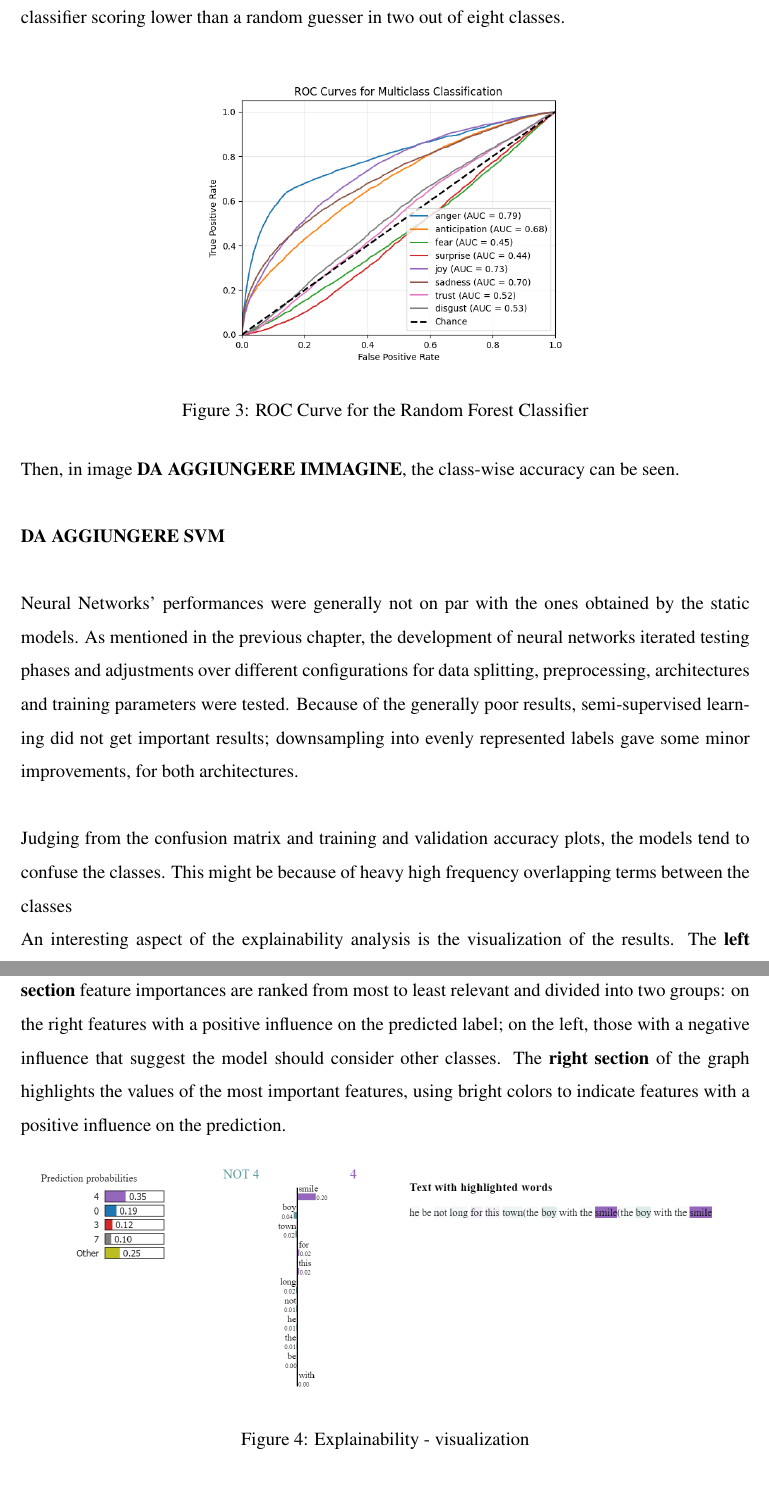
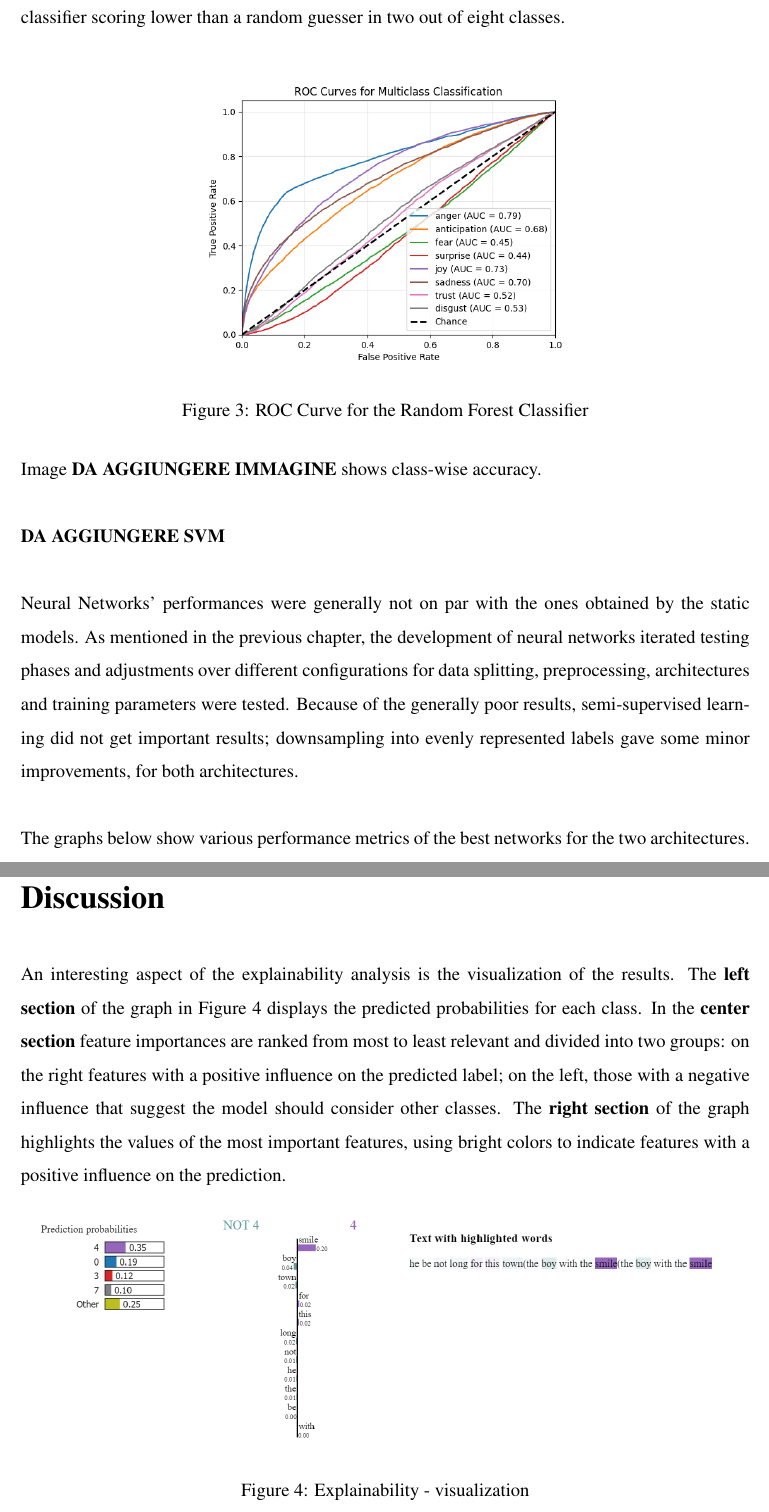
Before and after one commit to ChefBB/TA_project, a LaTeX document (report/Relazione.tex, which reads report/discussion.tex, report/results.tex): two parts of pages 9 and 10 of 12, joined at a grey line, cut so that both start at the same text, the shorter picture padded with empty space. Compiled offline with pdfLaTeX.

Commit message:
results start

```diff
--- a/report/discussion.tex
+++ b/report/discussion.tex
@@ -1,2 +1,14 @@
 \chapter*{Discussion}
 \label{ch:discussion}
+
+An interesting aspect of the explainability analysis is the visualization of the results.
+The \textbf{left section} of the graph in Figure~\ref{fig:expl} displays the predicted probabilities for each class. In the \textbf{center section}
+feature importances are ranked from most to least relevant and divided into two groups: on the right
+features with a positive influence on the predicted label; on the left, those with a negative influence that suggest the model should consider other classes.
+The \textbf{right section} of the graph highlights the values of the most important
+features, using bright colors to indicate features with a positive influence on the prediction.
+
+\begin{figure}[H]
+    \centering
+    \includegraphics[scale= 0.55]{pictures/expl.png}
+    \caption{Explainability - visualization}
--- a/report/results.tex
+++ b/report/results.tex
@@ -21,7 +16,7 @@ In image \ref{fig:roc_rf}, the ratio of true positives versus false positives is
     \caption{ROC Curve for the Random Forest Classifier}
     \label{fig:roc_rf}
 \end{figure}
-Then, in image \textbf{DA AGGIUNGERE IMMAGINE}, the class-wise accuracy can be seen. \\
+Image \textbf{DA AGGIUNGERE IMMAGINE} shows class-wise accuracy. \\
 
 \textbf{DA AGGIUNGERE SVM}\\
 
@@ -34,20 +29,7 @@ Because of the generally poor results, semi-supervised learning did not get
 important results; downsampling into evenly represented labels gave some
 minor improvements, for both architectures.\\
 
-
-Judging from the confusion matrix % TODO quote graphs
-and training and validation accuracy plots, the models tend to confuse the classes.
-This might be because of heavy high frequency overlapping terms between the classes
+The graphs below show various performance metrics of the best networks for the
+two architectures.\\
 
 
-An interesting aspect of the explainability analysis is the visualization of the results.
-The \textbf{left section} of the graph in Figure~\ref{fig:expl} displays the predicted probabilities for each class. In the \textbf{center section}
-feature importances are ranked from most to least relevant and divided into two groups: on the right
-features with a positive influence on the predicted label; on the left, those with a negative influence that suggest the model should consider other classes.
-The \textbf{right section} of the graph highlights the values of the most important
-features, using bright colors to indicate features with a positive influence on the prediction.
-
-\begin{figure}[H]
-    \centering
-    \includegraphics[scale= 0.55]{pictures/expl.png}
-    \caption{Explainability - visualization}
```
Also changed, not shown: report/Relazione.pdf, report/discussion.tex (15 more changed lines), report/results.tex (15 more changed lines), 5 other files.
